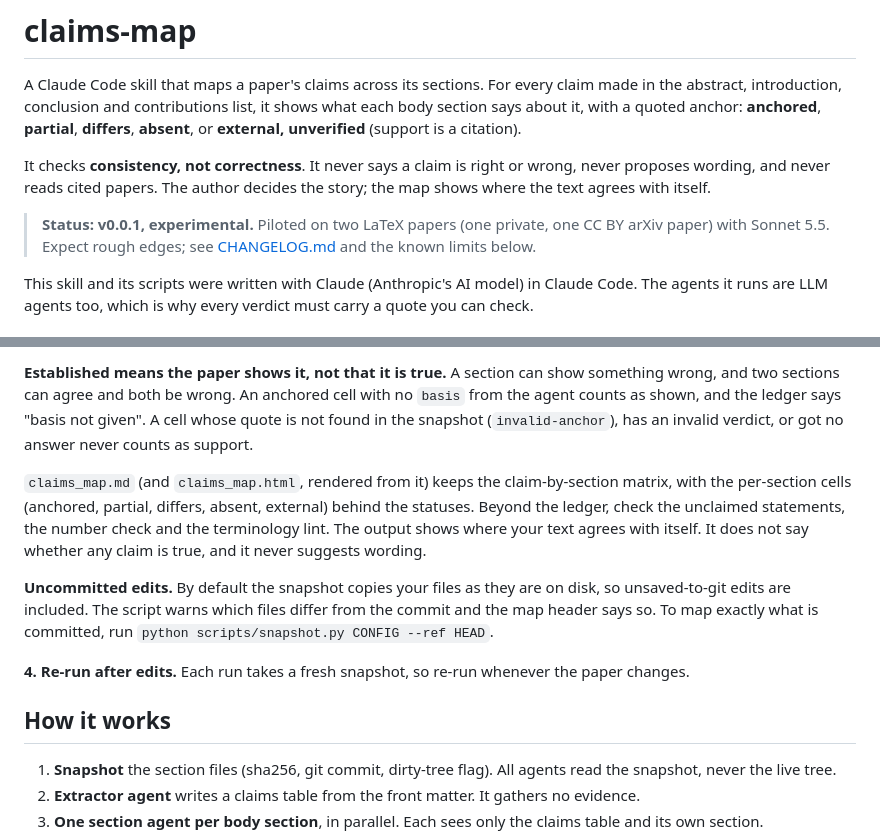
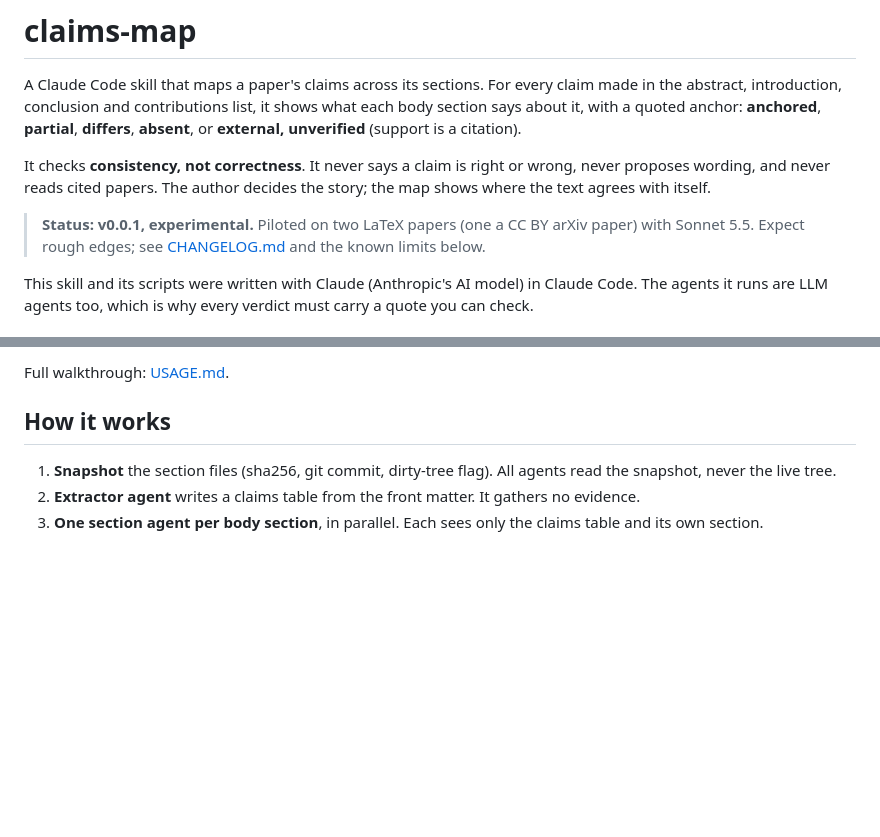
Before and after one commit to theMuslimDev/claims-map, a Markdown page: README.md, 2 parts joined by grey strips. Drawn GitHub-style; blank space fills up the shorter version.

```diff
--- a/README.md
+++ b/README.md
@@ -10,8 +10,8 @@ It checks **consistency, not correctness**. It never says a claim is right or
 wrong, never proposes wording, and never reads cited papers. The author decides
 the story; the map shows where the text agrees with itself.
 
-> **Status: v0.0.1, experimental.** Piloted on two LaTeX papers (one private,
-> one CC BY arXiv paper) with Sonnet 5.5. Expect rough edges; see
+> **Status: v0.0.1, experimental.** Piloted on two LaTeX papers (one a CC BY
+> arXiv paper) with Sonnet 5.5. Expect rough edges; see
 > [CHANGELOG.md](CHANGELOG.md) and the known limits below.
 
 This skill and its scripts were written with Claude (Anthropic's AI model) in
@@ -161,23 +114,4 @@ and a detail section per claim. Each claim gets one status, computed by
-**Established means the paper shows it, not that it is true.** A section can
-show something wrong, and two sections can agree and both be wrong. An anchored
-cell with no `basis` from the agent counts as shown, and the ledger says "basis
-not given". A cell whose quote is not found in the snapshot (`invalid-anchor`),
-has an invalid verdict, or got no answer never counts as support.
-
-`claims_map.md` (and `claims_map.html`, rendered from it) keeps the
-claim-by-section matrix, with the per-section cells (anchored, partial, differs,
-absent, external) behind the statuses. Beyond the ledger, check the unclaimed
-statements, the number check and the terminology lint. The output shows where
-your text agrees with itself. It does not say whether any claim is true, and it
-never suggests wording.
-
-**Uncommitted edits.** By default the snapshot copies your files as they are on
-disk, so unsaved-to-git edits are included. The script warns which files differ
-from the commit and the map header says so. To map exactly what is committed,
-run `python scripts/snapshot.py CONFIG --ref HEAD`.
-
-**4. Re-run after edits.** Each run takes a fresh snapshot, so re-run whenever
-the paper changes.
+Full walkthrough: [USAGE.md](USAGE.md).
 
 ## How it works
 
```
Also changed, not shown: other parts of README.md (+7 -54 lines).
